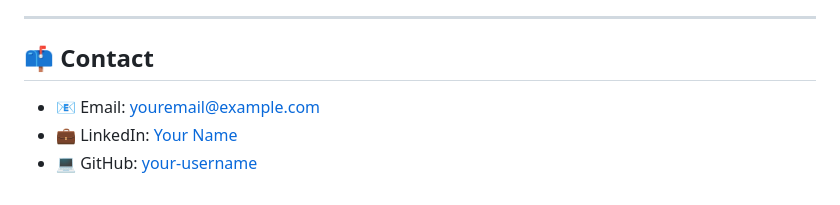
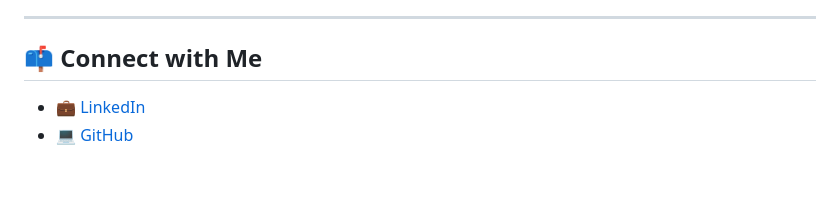
Before and after one commit to DevPanchal2610/skill-exchange-project, a Markdown page: README.md, the part around the change. Drawn GitHub-style.

```diff
--- a/README.md
+++ b/README.md
@@ -154,8 +154,7 @@ Contributions are always welcome!
 
 ---
 
-## 📫 Contact
+## 📫 Connect with Me
 
-- 📧 Email: youremail@example.com
-- 💼 LinkedIn: [Your Name](https://www.linkedin.com/in/your-linkedin)
-- 💻 GitHub: [your-username](https://github.com/your-username)
+- 💼 [LinkedIn](https://www.linkedin.com/in/dev-panchal2610/)
+- 💻 [GitHub](https://github.com/DevPanchal2610)
```
